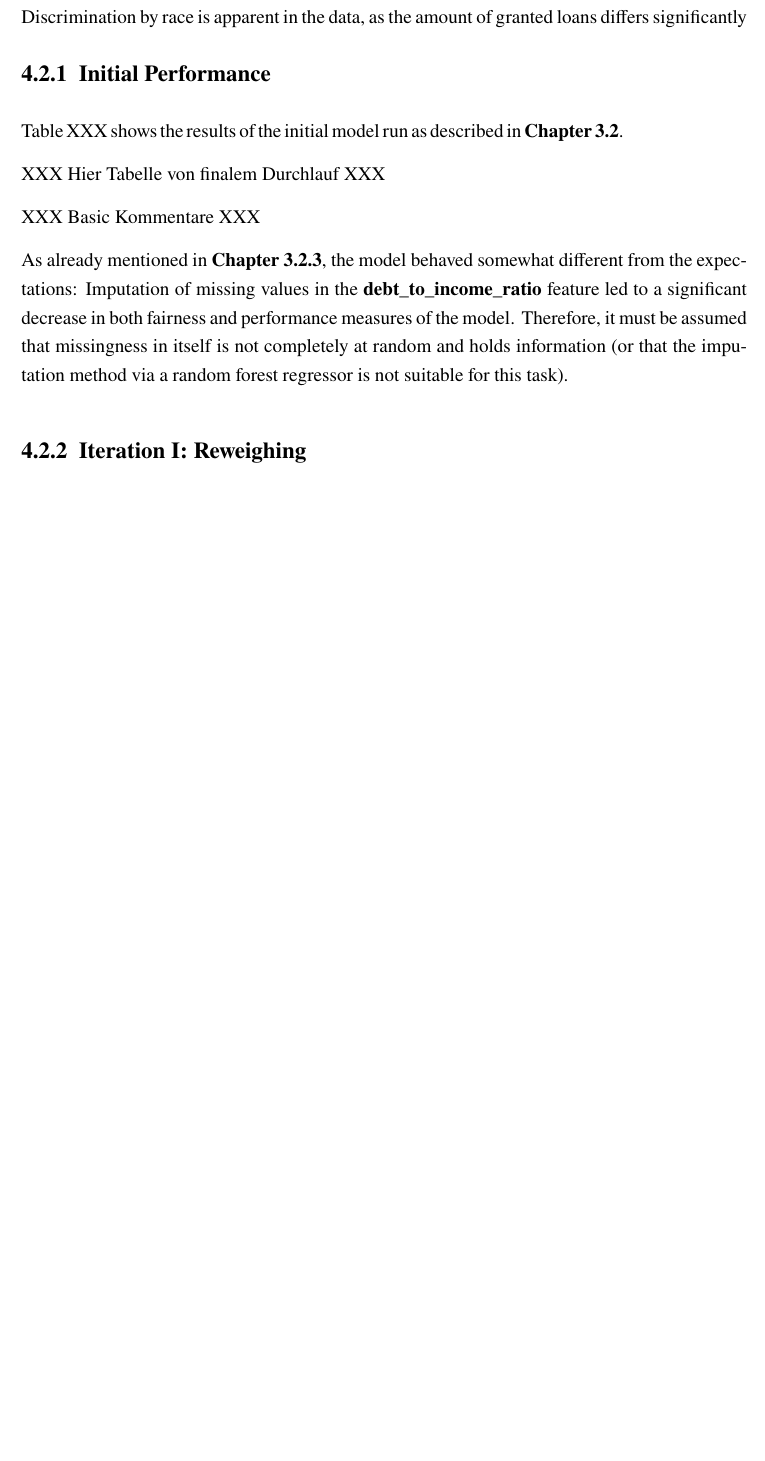
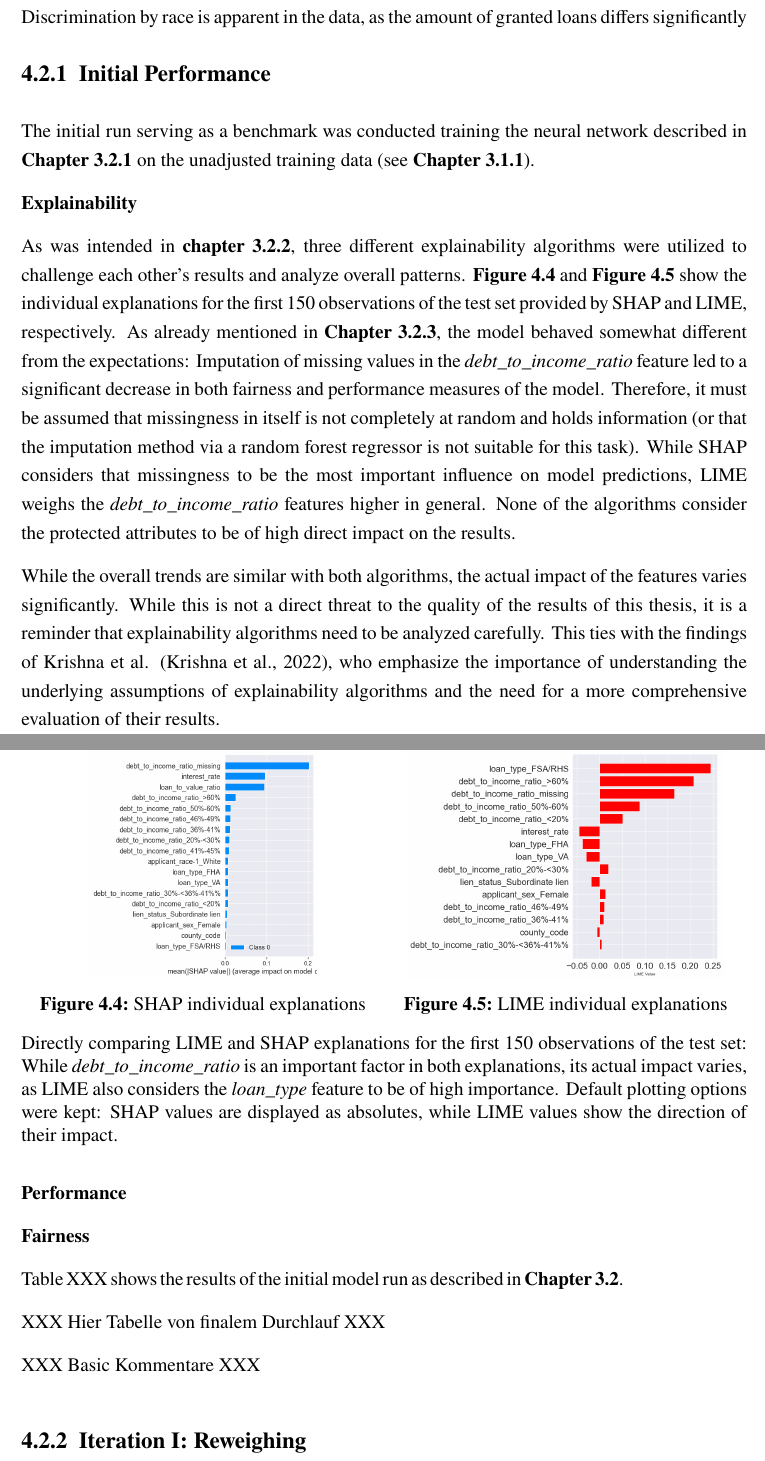
Before and after one commit to HaukeSchwarz/Thesis, a LaTeX thesis (thesis/thesis.tex, which reads thesis/chapters/main/XX_Results.tex): part of page 33 of 38 before the commit and two parts of pages 33 and 34 of 39 after it, the two joined at a grey line, cut so that both start at the same text, the shorter picture padded with empty space. Compiled offline with pdfLaTeX.

Commit message:
added comparison of SHAP and LIME to explainability results

```diff
--- a/thesis/chapters/main/XX_Results.tex
+++ b/thesis/chapters/main/XX_Results.tex
@@ -82,16 +82,54 @@ As defined in \textbf{Chapter \ref{subsec:Performance_Assessment}} and \textbf{C
 
 \subsection{Initial Performance}\label{subsec:Initial_Performance}
 
+The initial run serving as a benchmark was conducted training the neural network described in \textbf{Chapter \ref{subsec:Model_Training_and_Prediction}} on the unadjusted training data (see \textbf{Chapter \ref{subsec:HMDA_Data}}).
+
+\textbf{Explainability}
+
+% Add explainability results here (not required for further iterations)
+% Comment on SHAP and LIME disagreement and add https://arxiv.org/pdf/2202.01602.pdf
+
+As was intended in \textbf{chapter \ref{subsec:Explainability}}, three different explainability algorithms were utilized to challenge each other's results and analyze overall patterns. \textbf{Figure \ref{fig:SHAP_explanations}} and \textbf{Figure \ref{fig:LIME_explanations}} show the individual explanations for the first 150 observations of the test set provided by SHAP and LIME, respectively.
+As already mentioned in \textbf{Chapter \ref{subsec:Performance_Assessment}}, the model behaved somewhat different from the expectations: Imputation of missing values in the \textit{debt\_to\_income\_ratio} feature led to a significant decrease in both fairness and performance measures of the model.
+Therefore, it must be assumed that missingness in itself is not completely at random and holds information (or that the imputation method via a random forest regressor is not suitable for this task).
+While SHAP considers that missingness to be the most important influence on model predictions, LIME weighs the \textit{debt\_to\_income\_ratio} features higher in general.
+None of the algorithms consider the protected attributes to be of high direct impact on the results.
+
+\begin{figure}[h]
+    \centering
+    \begin{minipage}{0.5\textwidth}
+        \centering
+        \includegraphics[width=\textwidth,height=5cm,keepaspectratio]{images/CHXX_UPDATE_SHAP_individual.png}
+        \caption{SHAP individual explanations}
+        \label{fig:SHAP_explanations}
+    \end{minipage}\hfill
+    \begin{minipage}{0.5\textwidth}
+        \centering
+        \includegraphics[width=\textwidth,height=5cm,keepaspectratio]{images/CHXX_UPDATE_LIME_individual.png}
+        \caption{LIME individual explanations}
+        \label{fig:LIME_explanations}
+    \end{minipage}
+    \caption*{Directly comparing LIME and SHAP explanations for the first 150 observations of the test set: While \textit{debt\_to\_income\_ratio} is an important factor in both explanations, its actual impact varies, as LIME also considers the \textit{loan\_type} feature to be of high importance. Default plotting options were kept: SHAP values are displayed as absolutes, while LIME values show the direction of their impact.}
+\end{figure}
+
+While the overall trends are similar with both algorithms, the actual impact of the features varies significantly. While this is not a direct threat to the quality of the results of this thesis, it is a reminder that explainability algorithms need to be analyzed carefully.
+This ties with the findings of Krishna et al. \parencite{Krishna2022}, who emphasize the importance of understanding the underlying assumptions of explainability algorithms and the need for a more comprehensive evaluation of their results.
+
+% Also include results surrogate model
+
+\textbf{Performance}
+
+% Add performance results here (all iterations)
+
+\textbf{Fairness}
+
+% Add fairness results here (all iterations)
+
 Table XXX shows the results of the initial model run as described in \textbf{Chapter \ref{sec:Methodology}}.
 
 XXX Hier Tabelle von finalem Durchlauf XXX
 
 XXX Basic Kommentare XXX
-
-% Comment on SHAP and LIME disagreement and add https://arxiv.org/pdf/2202.01602.pdf - general comment on explainability?
-
-As already mentioned in \textbf{Chapter \ref{subsec:Performance_Assessment}}, the model behaved somewhat different from the expectations: Imputation of missing values in the \textbf{debt\_to\_income\_ratio} feature led to a significant decrease in both fairness and performance measures of the model.
-Therefore, it must be assumed that missingness in itself is not completely at random and holds information (or that the imputation method via a random forest regressor is not suitable for this task).
 
 \subsection{Iteration I: Reweighing}\label{subsec:Iteration_I}
 
```
Also changed, not shown: thesis/literature/thesis_lib.bib (+9 -0 lines), thesis/images/CHXX_UPDATE_LIME_individual.png (added), thesis/images/CHXX_UPDATE_SHAP_individual.png (added), thesis/thesis.bbl, thesis/chapters/main/XX_Results.tex (2 more changed lines), 9 other files.
